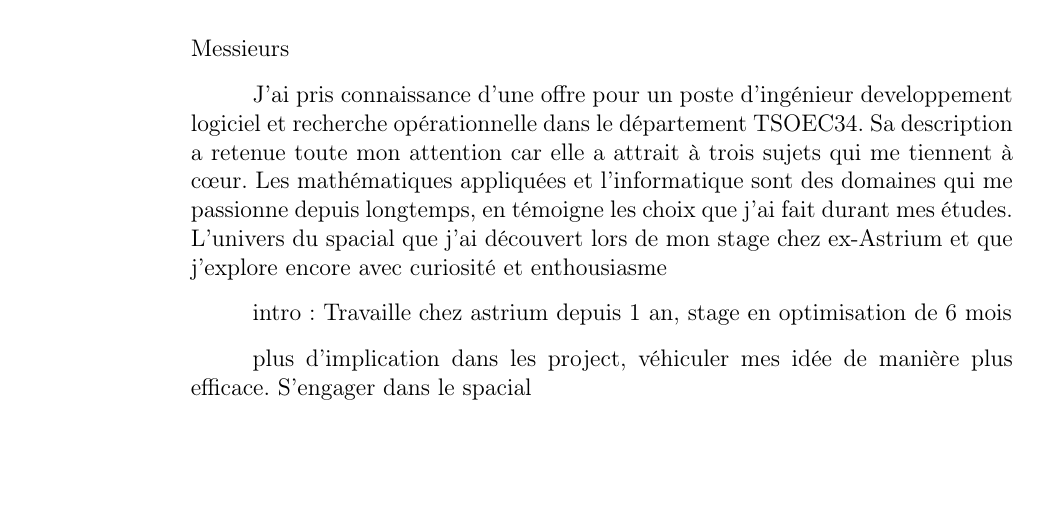
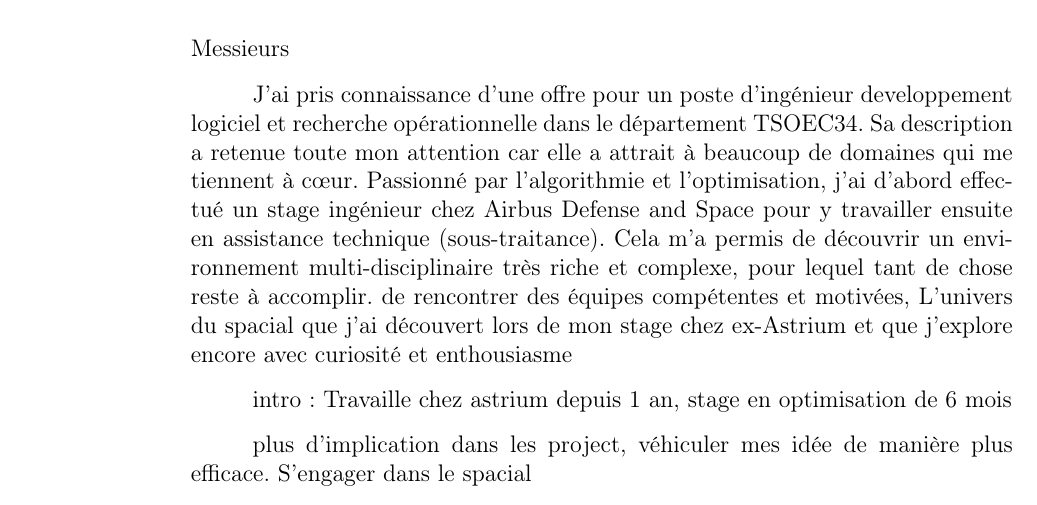
Before and after one commit to MisterFruits/cv, a LaTeX letter (src/motiv_airbusds_2014_octobre.tex): part of page 1 of 2, cut so that both start at the same text, the shorter picture padded with empty space. Compiled offline with pdfLaTeX.

Commit message:
IMPROVE Intro

```diff
--- a/src/motiv_airbusds_2014_octobre.tex
+++ b/src/motiv_airbusds_2014_octobre.tex
@@ -49,8 +49,10 @@
 \opening{Messieurs}
 %\setlength{\parindent}{\openingindent}%corps
 J'ai pris connaissance d'une offre pour un poste d'ingénieur developpement logiciel et recherche opérationnelle dans le département TSOEC34.
-Sa description a retenue toute mon attention car elle a attrait à trois sujets qui me tiennent à c\oe{}ur.
-Les mathématiques appliquées et l'informatique sont des domaines qui me passionne depuis longtemps, en témoigne les choix que j'ai fait durant mes études.
+Sa description a retenue toute mon attention car elle a attrait à beaucoup de domaines qui me tiennent à c\oe{}ur.
+Passionné par l’algorithmie et l’optimisation, j'ai d'abord effectué un stage ingénieur chez Airbus Defense and Space pour y travailler ensuite en assistance technique (sous-traitance).
+Cela m’a permis de découvrir un environnement multi-disciplinaire très riche et complexe, pour lequel tant de chose reste à accomplir.
+de rencontrer des équipes compétentes et motivées,
 L'univers du spacial que j'ai découvert lors de mon stage chez ex-Astrium et que j'explore encore avec curiosité et enthousiasme
 
 % pas ici -> candidature pas ouverte = aurevoir
```
